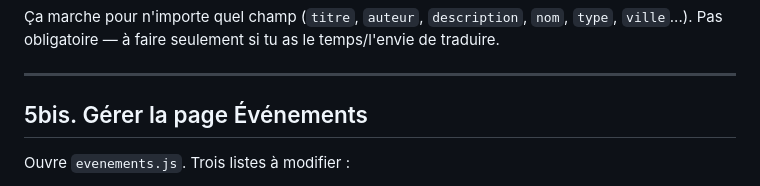
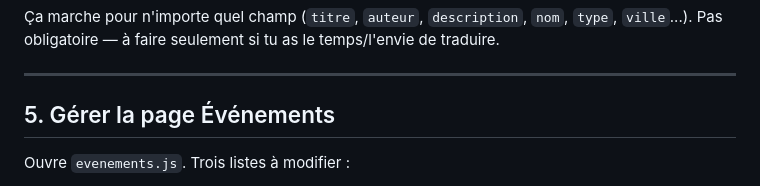
Before and after one commit to clubefpissht/club-efp, a Markdown page: README.md, the part around the change. GitHub-like rendering.

```diff
--- a/README.md
+++ b/README.md
@@ -129,7 +129,7 @@ titre: { fr: "Mon livre", en: "My book", ar: "كتابي" },
 
 ---
 
-## 5bis. Gérer la page Événements
+## 5. Gérer la page Événements
 
 Ouvre `evenements.js`. Trois listes à modifier :
 
```
